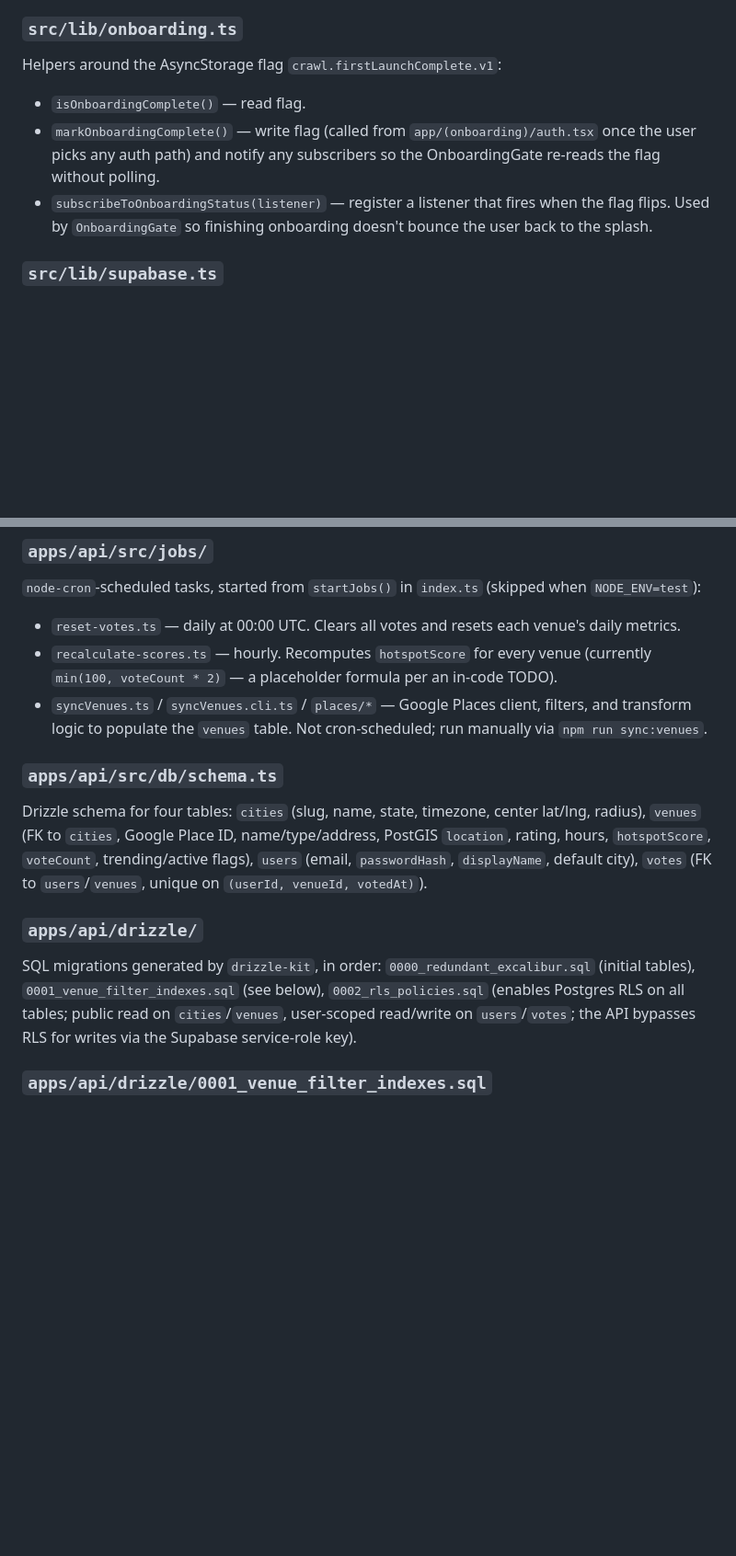
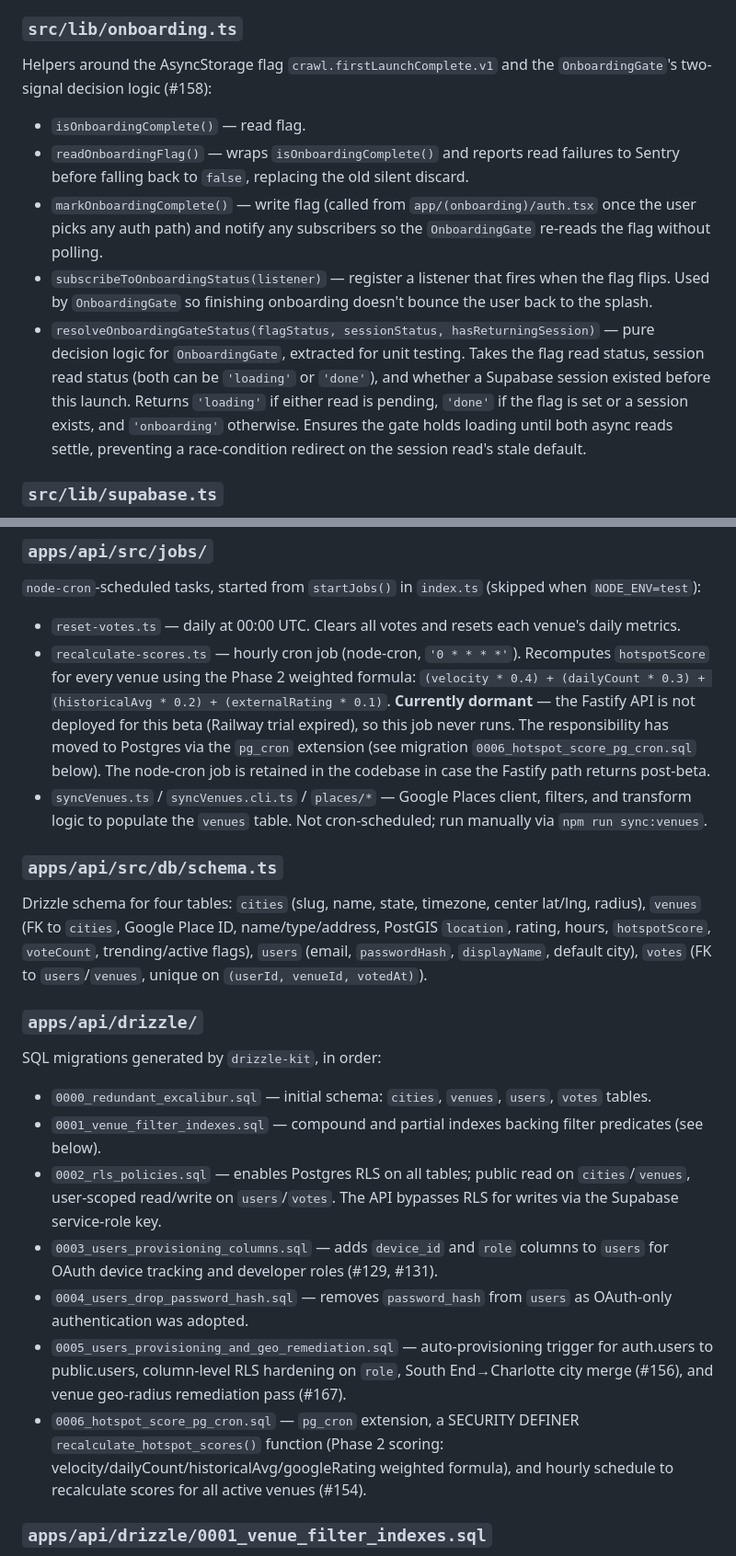
Before and after one commit to tyler-teufel/crawl, a Markdown page: docs/architecture/FILE_REFERENCE.md, 2 parts joined by grey strips. Shown at 92% size. Drawn GitHub-style; blank space fills up the shorter version.

```diff
--- a/docs/architecture/FILE_REFERENCE.md
+++ b/docs/architecture/FILE_REFERENCE.md
@@ -364,11 +364,13 @@ Exports `filterVenues(venues, activeFilterIds)` — maps each filter chip id fro
 
 ### `src/lib/onboarding.ts`
 
-Helpers around the AsyncStorage flag `crawl.firstLaunchComplete.v1`:
+Helpers around the AsyncStorage flag `crawl.firstLaunchComplete.v1` and the `OnboardingGate`'s two-signal decision logic (#158):
 
 - `isOnboardingComplete()` — read flag.
-- `markOnboardingComplete()` — write flag (called from `app/(onboarding)/auth.tsx` once the user picks any auth path) and notify any subscribers so the OnboardingGate re-reads the flag without polling.
+- `readOnboardingFlag()` — wraps `isOnboardingComplete()` and reports read failures to Sentry before falling back to `false`, replacing the old silent discard.
+- `markOnboardingComplete()` — write flag (called from `app/(onboarding)/auth.tsx` once the user picks any auth path) and notify any subscribers so the `OnboardingGate` re-reads the flag without polling.
 - `subscribeToOnboardingStatus(listener)` — register a listener that fires when the flag flips. Used by `OnboardingGate` so finishing onboarding doesn't bounce the user back to the splash.
+- `resolveOnboardingGateStatus(flagStatus, sessionStatus, hasReturningSession)` — pure decision logic for `OnboardingGate`, extracted for unit testing. Takes the flag read status, session read status (both can be `'loading'` or `'done'`), and whether a Supabase session existed before this launch. Returns `'loading'` if either read is pending, `'done'` if the flag is set or a session exists, and `'onboarding'` otherwise. Ensures the gate holds loading until both async reads settle, preventing a race-condition redirect on the session read's stale default.
 
 ### `src/lib/supabase.ts`
 
@@ -452,7 +454,7 @@ Each entity (`user`, `venue`, `vote`) has an interface plus two implementations
 `node-cron`-scheduled tasks, started from `startJobs()` in `index.ts` (skipped when `NODE_ENV=test`):
 
 - `reset-votes.ts` — daily at 00:00 UTC. Clears all votes and resets each venue's daily metrics.
-- `recalculate-scores.ts` — hourly. Recomputes `hotspotScore` for every venue (currently `min(100, voteCount * 2)` — a placeholder formula per an in-code TODO).
+- `recalculate-scores.ts` — hourly cron job (node-cron, `'0 * * * *'`). Recomputes `hotspotScore` for every venue using the Phase 2 weighted formula: `(velocity * 0.4) + (dailyCount * 0.3) + (historicalAvg * 0.2) + (externalRating * 0.1)`. **Currently dormant** — the Fastify API is not deployed for this beta (Railway trial expired), so this job never runs. The responsibility has moved to Postgres via the `pg_cron` extension (see migration `0006_hotspot_score_pg_cron.sql` below). The node-cron job is retained in the codebase in case the Fastify path returns post-beta.
 - `syncVenues.ts` / `syncVenues.cli.ts` / `places/*` — Google Places client, filters, and transform logic to populate the `venues` table. Not cron-scheduled; run manually via `npm run sync:venues`.
 
 ### `apps/api/src/db/schema.ts`
@@ -461,7 +463,15 @@ Drizzle schema for four tables: `cities` (slug, name, state, timezone, center la
 
 ### `apps/api/drizzle/`
 
-SQL migrations generated by `drizzle-kit`, in order: `0000_redundant_excalibur.sql` (initial tables), `0001_venue_filter_indexes.sql` (see below), `0002_rls_policies.sql` (enables Postgres RLS on all tables; public read on `cities`/`venues`, user-scoped read/write on `users`/`votes`; the API bypasses RLS for writes via the Supabase service-role key).
+SQL migrations generated by `drizzle-kit`, in order:
+
+- `0000_redundant_excalibur.sql` — initial schema: `cities`, `venues`, `users`, `votes` tables.
+- `0001_venue_filter_indexes.sql` — compound and partial indexes backing filter predicates (see below).
+- `0002_rls_policies.sql` — enables Postgres RLS on all tables; public read on `cities`/`venues`, user-scoped read/write on `users`/`votes`. The API bypasses RLS for writes via the Supabase service-role key.
+- `0003_users_provisioning_columns.sql` — adds `device_id` and `role` columns to `users` for OAuth device tracking and developer roles (#129, #131).
+- `0004_users_drop_password_hash.sql` — removes `password_hash` from `users` as OAuth-only authentication was adopted.
+- `0005_users_provisioning_and_geo_remediation.sql` — auto-provisioning trigger for auth.users to public.users, column-level RLS hardening on `role`, South End→Charlotte city merge (#156), and venue geo-radius remediation pass (#167).
+- `0006_hotspot_score_pg_cron.sql` — `pg_cron` extension, a SECURITY DEFINER `recalculate_hotspot_scores()` function (Phase 2 scoring: velocity/dailyCount/historicalAvg/googleRating weighted formula), and hourly schedule to recalculate scores for all active venues (#154).
 
 ### `apps/api/drizzle/0001_venue_filter_indexes.sql`
 
```
Also changed, not shown: other parts of docs/architecture/FILE_REFERENCE.md (+2 -2 lines), docs/architecture/ARCHITECTURE.md (+16 -10 lines), docs/architecture/DESIGN_DECISIONS.md (+1 -1 lines).
